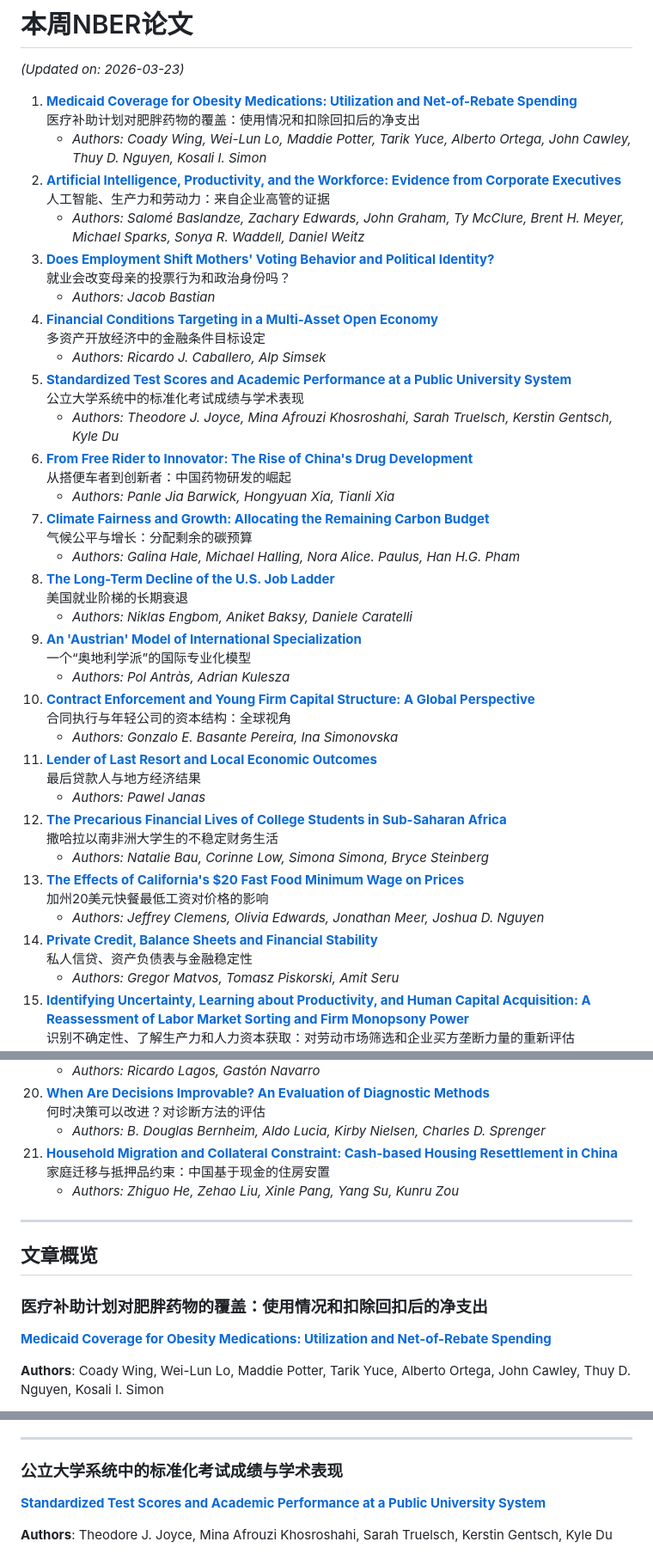
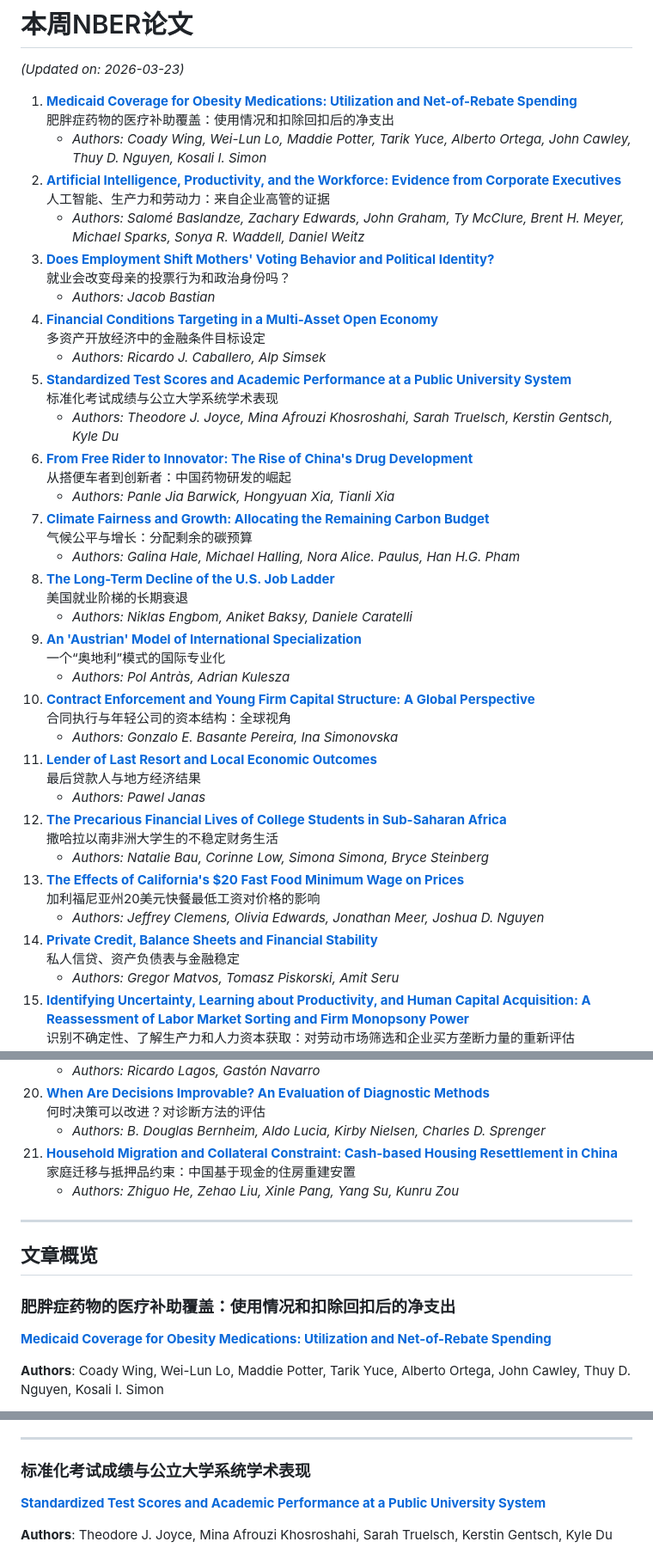
Before and after one commit to fyapeng/nber, a Markdown page: README.md, 3 parts joined by grey strips. Shown at 86% size. GitHub-like rendering.

Commit message:
docs: update weekly NBER papers

```diff
--- a/README.md
+++ b/README.md
@@ -3,7 +3,7 @@
 <!-- NBER_PAPERS_START -->
 *(Updated on: 2026-03-23)*
 
-1. **[Medicaid Coverage for Obesity Medications: Utilization and Net-of-Rebate Spending](https://www.nber.org/papers/w34949)**<br/>医疗补助计划对肥胖药物的覆盖：使用情况和扣除回扣后的净支出
+1. **[Medicaid Coverage for Obesity Medications: Utilization and Net-of-Rebate Spending](https://www.nber.org/papers/w34949)**<br/>肥胖症药物的医疗补助覆盖：使用情况和扣除回扣后的净支出
     - *Authors: Coady Wing, Wei-Lun Lo, Maddie Potter, Tarik Yuce, Alberto Ortega, John Cawley, Thuy D. Nguyen, Kosali I. Simon*
 2. **[Artificial Intelligence, Productivity, and the Workforce: Evidence from Corporate Executives](https://www.nber.org/papers/w34984)**<br/>人工智能、生产力和劳动力：来自企业高管的证据
     - *Authors: Salomé Baslandze, Zachary Edwards, John Graham, Ty McClure, Brent H. Meyer, Michael Sparks, Sonya R. Waddell, Daniel Weitz*
@@ -11,7 +11,7 @@
     - *Authors: Jacob Bastian*
 4. **[Financial Conditions Targeting in a Multi-Asset Open Economy](https://www.nber.org/papers/w34974)**<br/>多资产开放经济中的金融条件目标设定
     - *Authors: Ricardo J. Caballero, Alp Simsek*
-5. **[Standardized Test Scores and Academic Performance at a Public University System](https://www.nber.org/papers/w34975)**<br/>公立大学系统中的标准化考试成绩与学术表现
+5. **[Standardized Test Scores and Academic Performance at a Public University System](https://www.nber.org/papers/w34975)**<br/>标准化考试成绩与公立大学系统学术表现
     - *Authors: Theodore J. Joyce, Mina Afrouzi Khosroshahi, Sarah Truelsch, Kerstin Gentsch, Kyle Du*
 6. **[From Free Rider to Innovator: The Rise of China's Drug Development](https://www.nber.org/papers/w34977)**<br/>从搭便车者到创新者：中国药物研发的崛起
     - *Authors: Panle Jia Barwick, Hongyuan Xia, Tianli Xia*
@@ -19,7 +19,7 @@
     - *Authors: Galina Hale, Michael Halling, Nora Alice. Paulus, Han H.G. Pham*
 8. **[The Long-Term Decline of the U.S. Job Ladder](https://www.nber.org/papers/w34981)**<br/>美国就业阶梯的长期衰退
     - *Authors: Niklas Engbom, Aniket Baksy, Daniele Caratelli*
-9. **[An 'Austrian' Model of International Specialization](https://www.nber.org/papers/w34983)**<br/>一个“奥地利学派”的国际专业化模型
+9. **[An 'Austrian' Model of International Specialization](https://www.nber.org/papers/w34983)**<br/>一个“奥地利”模式的国际专业化
     - *Authors: Pol Antràs, Adrian Kulesza*
 10. **[Contract Enforcement and Young Firm Capital Structure: A Global Perspective](https://www.nber.org/papers/w34985)**<br/>合同执行与年轻公司的资本结构：全球视角
     - *Authors: Gonzalo E. Basante Pereira, Ina Simonovska*
@@ -27,9 +27,9 @@
     - *Authors: Pawel Janas*
 12. **[The Precarious Financial Lives of College Students in Sub-Saharan Africa](https://www.nber.org/papers/w34989)**<br/>撒哈拉以南非洲大学生的不稳定财务生活
     - *Authors: Natalie Bau, Corinne Low, Simona Simona, Bryce Steinberg*
-13. **[The Effects of California's $20 Fast Food Minimum Wage on Prices](https://www.nber.org/papers/w34990)**<br/>加州20美元快餐最低工资对价格的影响
+13. **[The Effects of California's $20 Fast Food Minimum Wage on Prices](https://www.nber.org/papers/w34990)**<br/>加利福尼亚州20美元快餐最低工资对价格的影响
     - *Authors: Jeffrey Clemens, Olivia Edwards, Jonathan Meer, Joshua D. Nguyen*
-14. **[Private Credit, Balance Sheets and Financial Stability](https://www.nber.org/papers/w34991)**<br/>私人信贷、资产负债表与金融稳定性
+14. **[Private Credit, Balance Sheets and Financial Stability](https://www.nber.org/papers/w34991)**<br/>私人信贷、资产负债表与金融稳定
     - *Authors: Gregor Matvos, Tomasz Piskorski, Amit Seru*
 15. **[Identifying Uncertainty, Learning about Productivity, and Human Capital Acquisition: A Reassessment of Labor Market Sorting and Firm Monopsony Power](https://www.nber.org/papers/w34973)**<br/>识别不确定性、了解生产力和人力资本获取：对劳动市场筛选和企业买方垄断力量的重新评估
     - *Authors: Cristina Gualdani, Elena Pastorino, Áureo de Paula, Sergio Salgado*
@@ -43,7 +43,7 @@
     - *Authors: Ricardo Lagos, Gastón Navarro*
 20. **[When Are Decisions Improvable? An Evaluation of Diagnostic Methods](https://www.nber.org/papers/w34979)**<br/>何时决策可以改进？对诊断方法的评估
     - *Authors: B. Douglas Bernheim, Aldo Lucia, Kirby Nielsen, Charles D. Sprenger*
-21. **[Household Migration and Collateral Constraint: Cash-based Housing Resettlement in China](https://www.nber.org/papers/w34982)**<br/>家庭迁移与抵押品约束：中国基于现金的住房安置
+21. **[Household Migration and Collateral Constraint: Cash-based Housing Resettlement in China](https://www.nber.org/papers/w34982)**<br/>家庭迁移与抵押品约束：中国基于现金的住房重建安置
     - *Authors: Zhiguo He, Zehao Liu, Xinle Pang, Yang Su, Kunru Zou*
 
 
@@ -51,7 +51,7 @@
 
 ## 文章概览
 
-### 医疗补助计划对肥胖药物的覆盖：使用情况和扣除回扣后的净支出
+### 肥胖症药物的医疗补助覆盖：使用情况和扣除回扣后的净支出
 **[Medicaid Coverage for Obesity Medications: Utilization and Net-of-Rebate Spending](https://www.nber.org/papers/w34949)**
 
 **Authors**: Coady Wing, Wei-Lun Lo, Maddie Potter, Tarik Yuce, Alberto Ortega, John Cawley, Thuy D. Nguyen, Kosali I. Simon
@@ -92,6 +92,6 @@
 
 ---
-### 公立大学系统中的标准化考试成绩与学术表现
+### 标准化考试成绩与公立大学系统学术表现
 **[Standardized Test Scores and Academic Performance at a Public University System](https://www.nber.org/papers/w34975)**
 
 **Authors**: Theodore J. Joyce, Mina Afrouzi Khosroshahi, Sarah Truelsch, Kerstin Gentsch, Kyle Du
```
Also changed, not shown: other parts of README.md (+25 -25 lines).
